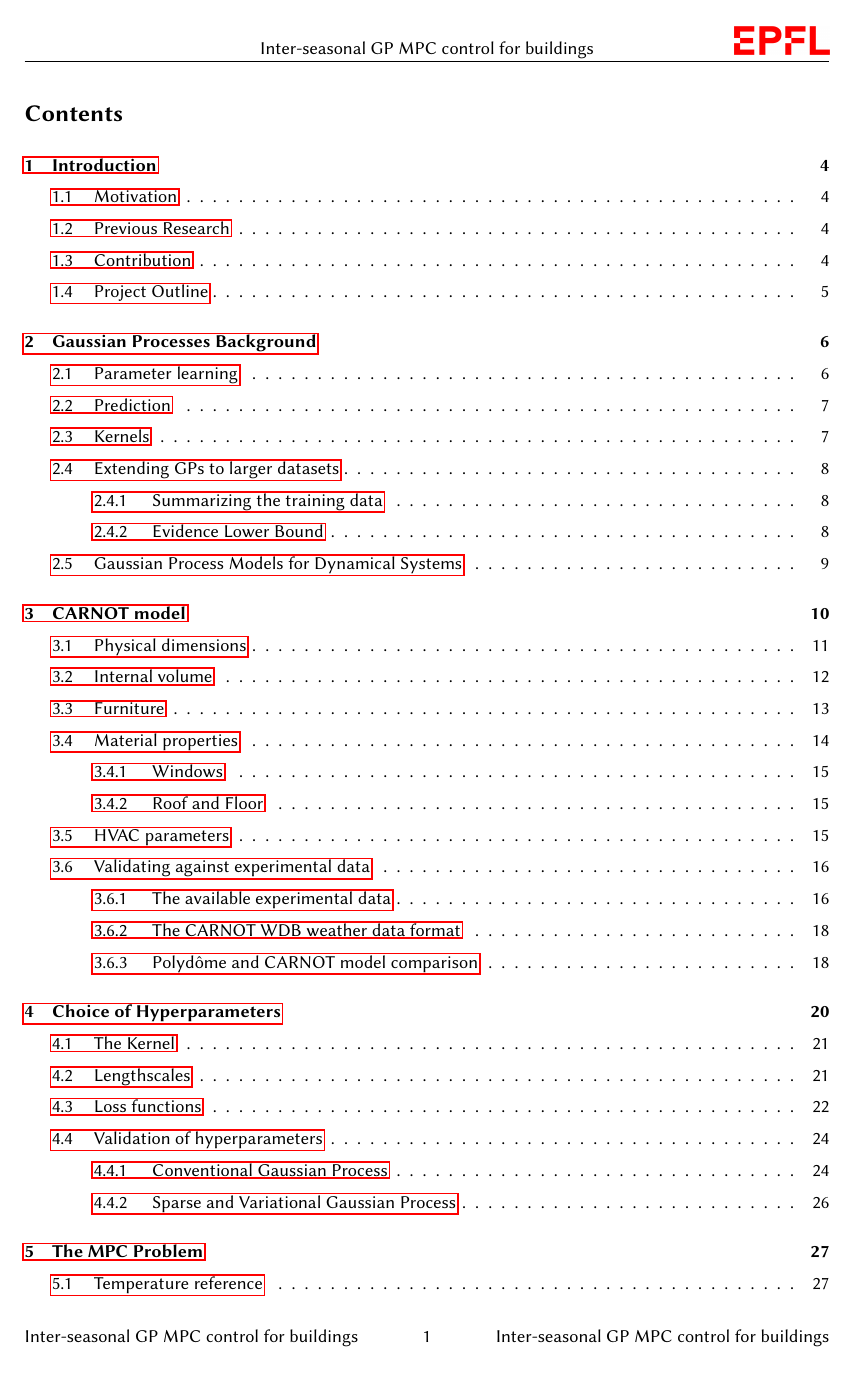
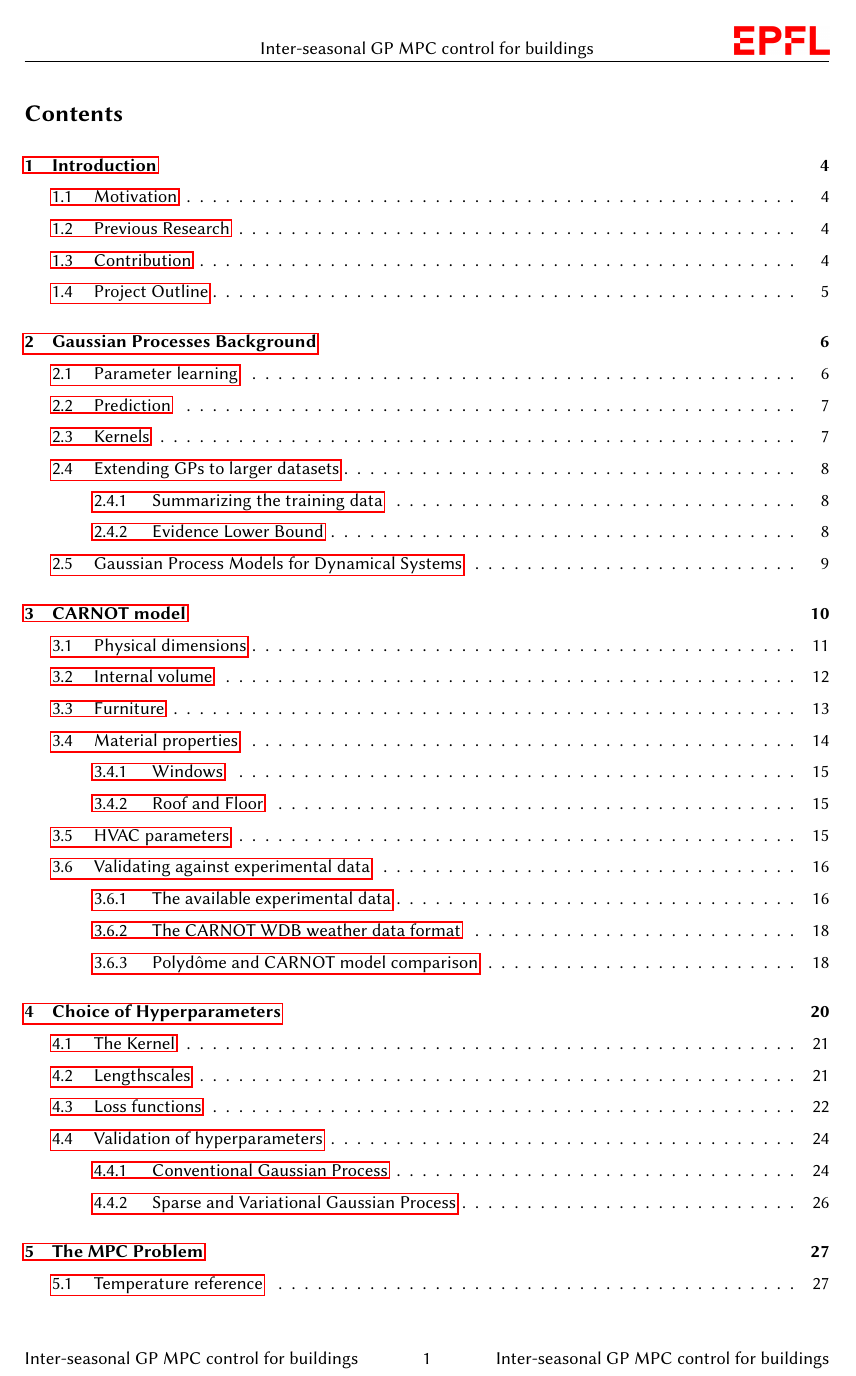
Before and after one commit to Radu-C-Martin/Master-Thesis, a LaTeX thesis (thesis.tex): page 2 of 58. Compiled offline with pdfLaTeX.

Commit message:
Fixed footer spacing

```diff
--- a/thesis.tex
+++ b/thesis.tex
@@ -100,10 +100,11 @@ Model Predictive Control of Buildings}
 \usepackage{fancyhdr}
 \pagestyle{fancy}
 \setlength\headheight{35pt}
-\setlength\footskip{13.6pt}
+\setlength\footskip{27pt}
 \fancyhf{Inter-seasonal GP MPC control for buildings}
 \rhead{\includegraphics[width=2cm]{Logo-EPFL.png}}
 \lhead{}
+%\renewcommand{\footrulewidth}{0.1pt}
 \cfoot{\thepage}
 
 \usepackage[framed,numbered,autolinebreaks,useliterate]{mcode}
```
